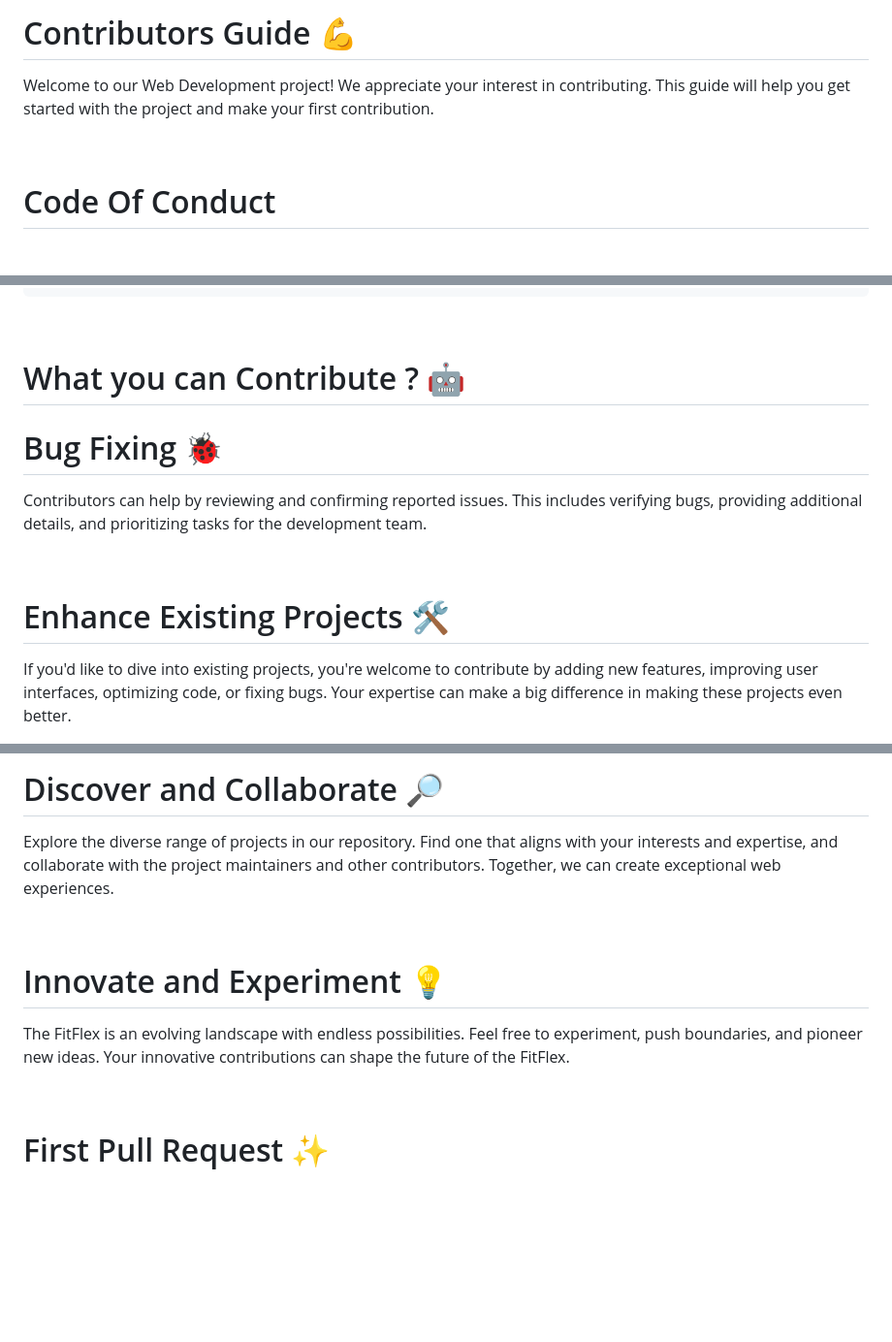
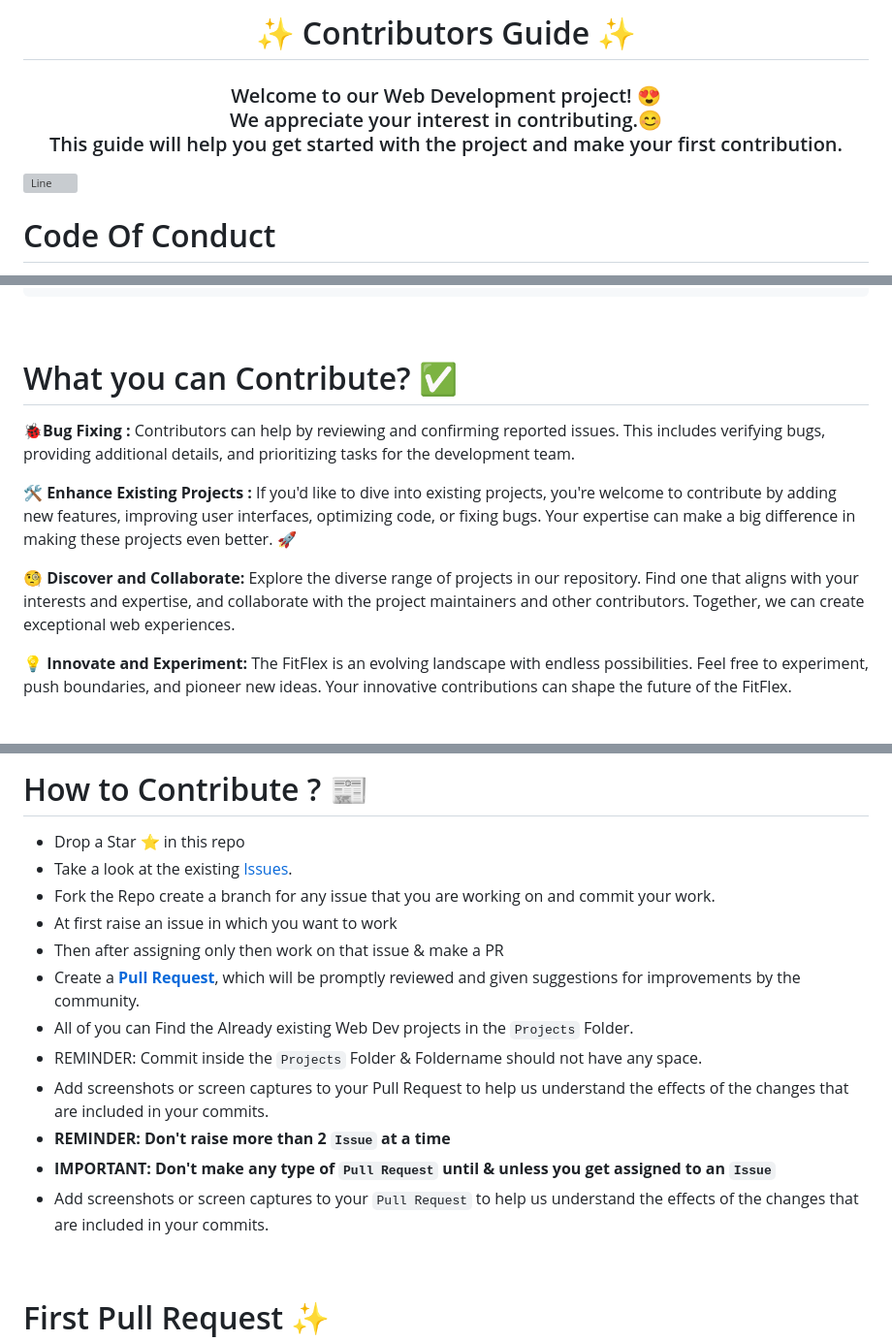
Before and after one commit to Open-Code-Crafters/FitFlex, a Markdown page: CONTRIBUTING.md, 3 parts joined by grey strips. Shown at 97% size. Drawn GitHub-style; blank space fills up the shorter version; grey boxes are pictures that could not be loaded.

Commit message:
Update CONTRIBUTING.md
I added the things again which was previously there and I am really sorry for my mistake. If further any changes is required please kindly inform me.

```diff
--- a/CONTRIBUTING.md
+++ b/CONTRIBUTING.md
@@ -1,9 +1,7 @@
-# Contributors Guide 💪
+<h1 align="center">✨ Contributors Guide ✨</h1>
+<h3 align="center">Welcome to our Web Development project! 😍<br> We appreciate your interest in contributing.😊 <br>This guide will help you get started with the project and make your first contribution.</h3>
 
-Welcome to our Web Development project! We appreciate your interest in contributing.
-This guide will help you get started with the project and make your first contribution.
-
-<br>
+![Line](https://user-images.githubusercontent.com/85225156/171937799-8fc9e255-9889-4642-9c92-6df85fb86e82.gif)
 
 # Code Of Conduct
 
@@ -54,15 +52,15 @@ FITFLEX/
 
 <br>
 
-# What you can  Contribute ? 🤖
+# What you can  Contribute? ✅
 
-# Bug Fixing 🐞
-
+**🐞Bug Fixing :**
 Contributors can help by reviewing and confirming reported issues. This includes verifying bugs, providing additional details, and prioritizing tasks for the development team.
 
-<br>
+**🛠️ Enhance Existing Projects :**
+If you'd like to dive into existing projects, you're welcome to contribute by adding new features, improving user interfaces, optimizing code, or fixing bugs. Your expertise can make a big difference in making these projects even better. 🚀
 
-# Enhance Existing Projects 🛠️
+**🧐 Discover and Collaborate:** Explore the diverse range of projects in our repository. Find one that aligns with your interests and expertise, and collaborate with the project maintainers and other contributors. Together, we can create exceptional web experiences.
 
-If you'd like to dive into existing projects, you're welcome to contribute by adding new features, improving user interfaces, optimizing code, or fixing bugs. Your expertise can make a big difference in making these projects even better.
+**💡 Innovate and Experiment:** The FitFlex is an evolving landscape with endless possibilities. Feel free to experiment, push boundaries, and pioneer new ideas. Your innovative contributions can shape the future of the FitFlex.
 
@@ -70,13 +68,18 @@ If you'd like to dive into existing projects, you're welcome to contribute by ad
 
-# Discover and Collaborate 🔎
+# How to Contribute ? 📰
 
-Explore the diverse range of projects in our repository. Find one that aligns with your interests and expertise, and collaborate with the project maintainers and other contributors. Together, we can create exceptional web experiences.
-
-<br>
-
-# Innovate and Experiment 💡
-
-The FitFlex is an evolving landscape with endless possibilities. Feel free to experiment, push boundaries, and pioneer new ideas. Your innovative contributions can shape the future of the FitFlex.
+- Drop a Star ⭐ in this repo
+- Take a look at the existing [Issues](https://github.com/Open-Code-Crafters/FitFlex/issues).
+- Fork the Repo create a branch for any issue that you are working on and commit your work.
+- At first raise an issue in which you want to work
+- Then after assigning only then work on that issue & make a PR
+- Create a [**Pull Request**](https://github.com/Open-Code-Crafters/FitFlex/pulls), which will be promptly reviewed and given suggestions for improvements by the community.
+- All of you can Find the Already existing Web Dev projects in the `Projects` Folder.
+- REMINDER: Commit inside the `Projects` Folder & Foldername should not have any space.
+- Add screenshots or screen captures to your Pull Request to help us understand the effects of the changes that are included in your commits.
+- **REMINDER: Don't raise more than 2 `Issue` at a time**
+- **IMPORTANT: Don't make any type of `Pull Request` until & unless you get assigned to an `Issue`**
+- Add screenshots or screen captures to your `Pull Request` to help us understand the effects of the changes that are included in your commits.
 
 <br>
 
```
Also changed, not shown: other parts of CONTRIBUTING.md (+6 -4 lines).
